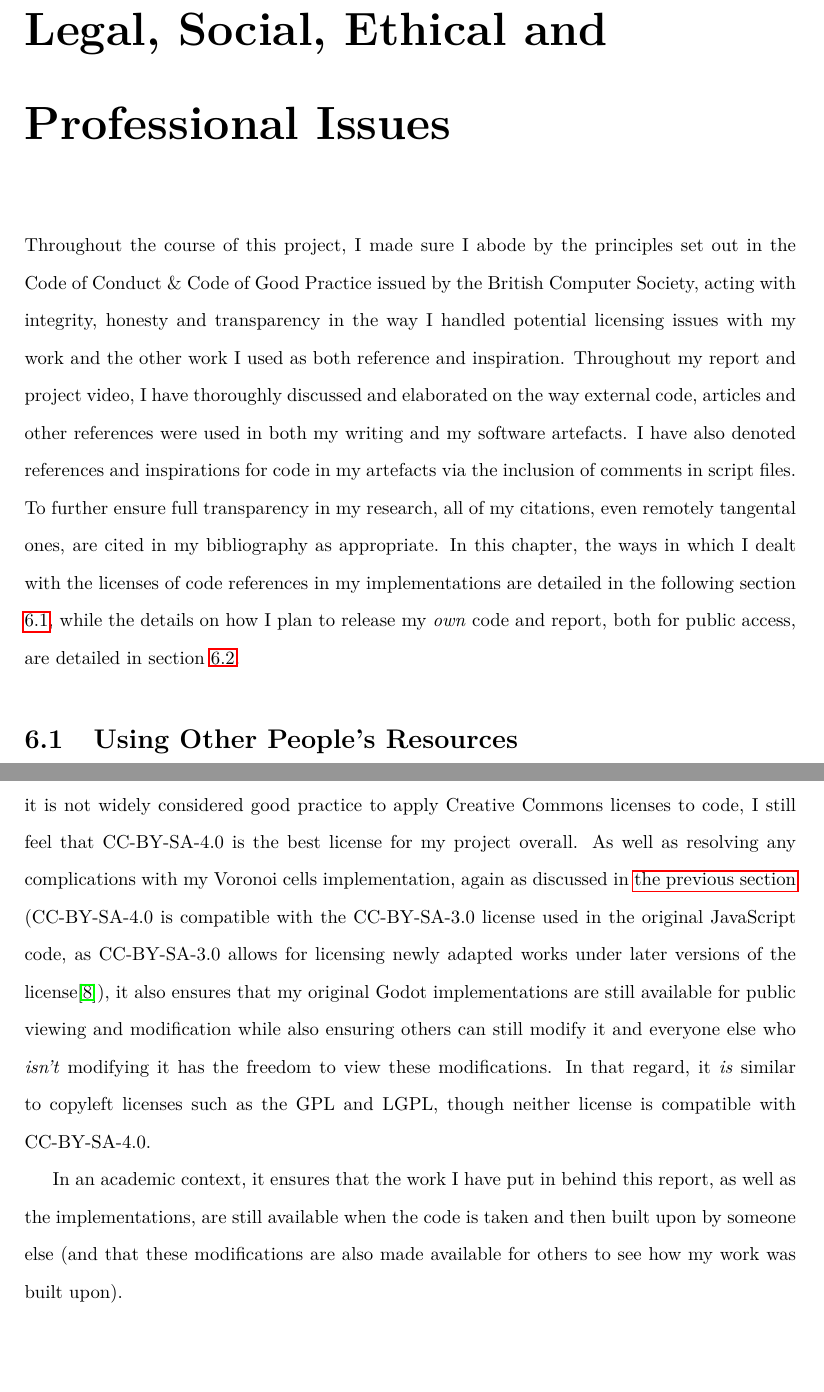
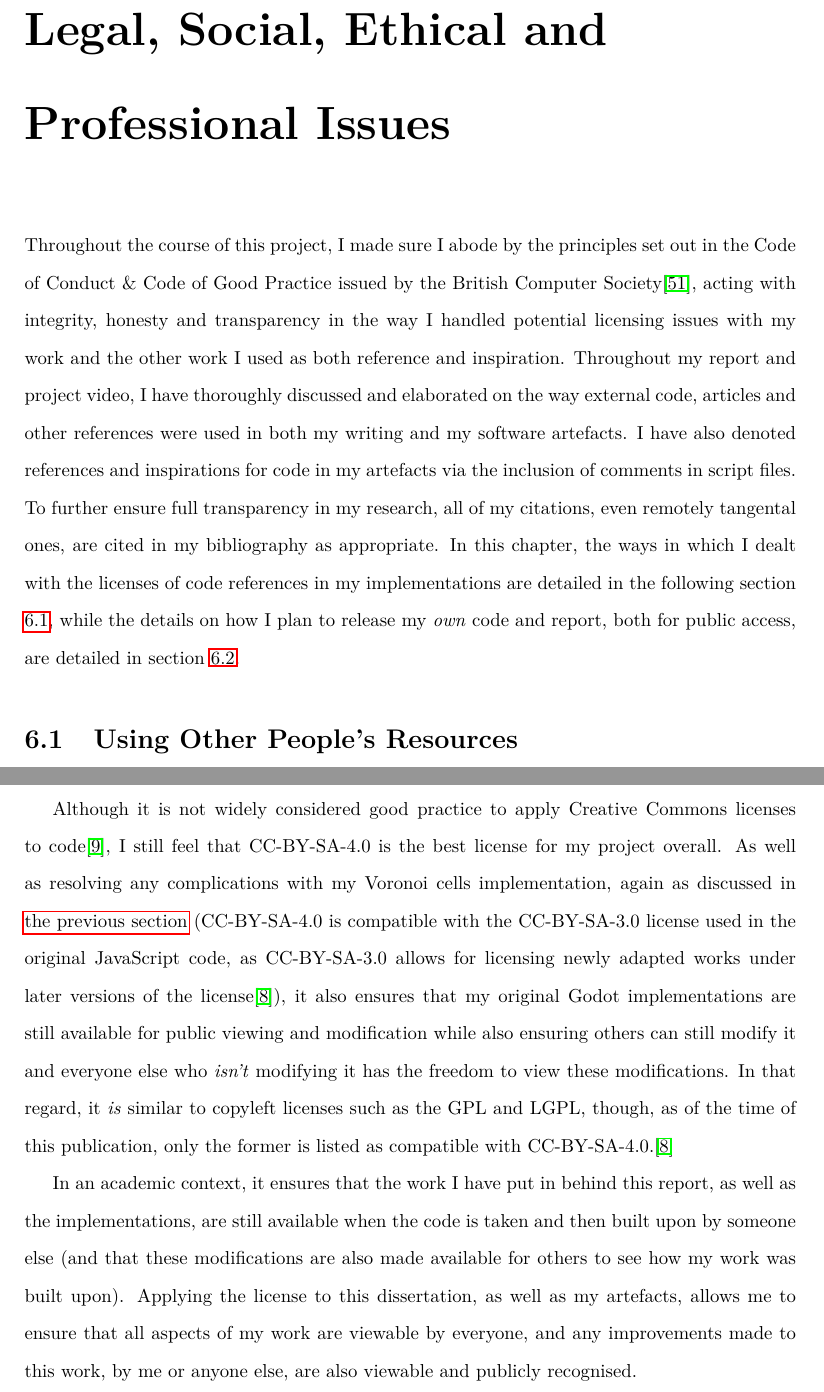
Before and after one commit to Zishan-Rahman/FinalYearBScProjectReport, a LaTeX thesis (report.tex, which reads Chapters/ProfessionalIssues.tex): two parts of pages 48 and 51 of 219, joined at a grey line, cut so that both start at the same text, the shorter picture padded with empty space. Compiled offline with pdfLaTeX.

Commit message:
Expand Professional Issues section

```diff
--- a/Chapters/ProfessionalIssues.tex
+++ b/Chapters/ProfessionalIssues.tex
@@ -1,7 +1,7 @@
 \chapter{Legal, Social, Ethical and Professional Issues} \label{Issues}
 % Your report should include a chapter with a reasoned discussion about legal, social ethical and professional issues within the context of your project problem. You should also demonstrate that you are aware of the regulations governing your project area and the Code of Conduct \& Code of Good Practice issued by the British Computer Society, and that you have applied their principles, where appropriate, as you carried out your project.
 
-Throughout the course of this project, I made sure I abode by the principles set out in the Code of Conduct \& Code of Good Practice issued by the British Computer Society, acting with integrity, honesty and transparency in the way I handled potential licensing issues with my work and the other work I used as both reference and inspiration. Throughout my report and project video, I have thoroughly discussed and elaborated on the way external code, articles and other references were used in both my writing and my software artefacts. I have also denoted references and inspirations for code in my artefacts via the inclusion of comments in script files. To further ensure full transparency in my research, all of my citations, even remotely tangental ones, are cited in my bibliography as appropriate. In this chapter, the ways in which I dealt with the licenses of code references in my implementations are detailed in the following section \ref{howuse}, while the details on how I plan to release my \textit{own} code and report, both for public access, are detailed in section \ref{howrelease}.
+Throughout the course of this project, I made sure I abode by the principles set out in the Code of Conduct \& Code of Good Practice issued by the British Computer Society\cite{bcscodeofconduct}, acting with integrity, honesty and transparency in the way I handled potential licensing issues with my work and the other work I used as both reference and inspiration. Throughout my report and project video, I have thoroughly discussed and elaborated on the way external code, articles and other references were used in both my writing and my software artefacts. I have also denoted references and inspirations for code in my artefacts via the inclusion of comments in script files. To further ensure full transparency in my research, all of my citations, even remotely tangental ones, are cited in my bibliography as appropriate. In this chapter, the ways in which I dealt with the licenses of code references in my implementations are detailed in the following section \ref{howuse}, while the details on how I plan to release my \textit{own} code and report, both for public access, are detailed in section \ref{howrelease}.
 
 \section{Using Other People's Resources} \label{howuse}
 
@@ -30,6 +30,7 @@ Some of the self-produced screenshots, specifically the ones in Figures \ref{fig
 I have planned for my source code to both the dissertation and artefacts to be released on GitHub for public access. In order to do so, I have to assign all my repositories licenses so that my usage intentions and any repository usage conditions are clearly defined.
 
 I have chosen to use the Creative Commons Attribution-Sharealike 4.0 license, as described in \hyperref[howuse]{the previous section}, for both my report and all my artefacts. The aforementioned license allows for commercial and non-commercial usage on the condition that (1) the concerned product is properly attributed to when used and (2) any adaptations of and modifications to this work are released under the same license (or a compatible one, or a later revision of it).\cite{cc_at_sa_4} The concerned product can be used \textit{verbatim} (i.e. as is) without having to share their work under this license, but when it is adapted upon, \textit{then} the share-alike conditions apply.
-Although it is not widely considered good practice to apply Creative Commons licenses to code, I still feel that CC-BY-SA-4.0 is the best license for my project overall. As well as resolving any complications with my Voronoi cells implementation, again as discussed in \hyperref[howuse]{the previous section} (CC-BY-SA-4.0 is compatible with the CC-BY-SA-3.0 license used in the original JavaScript code, as CC-BY-SA-3.0 allows for licensing newly adapted works under later versions of the license\cite{cc_compat}), it also ensures that my original Godot implementations are still available for public viewing and modification while also ensuring others can still modify it and everyone else who \textit{isn't} modifying it has the freedom to view these modifications. In that regard, it \textit{is} similar to copyleft licenses such as the GPL and LGPL, though neither license is compatible with CC-BY-SA-4.0.
 
-In an academic context, it ensures that the work I have put in behind this report, as well as the implementations, are still available when the code is taken and then built upon by someone else (and that these modifications are also made available for others to see how my work was built upon).
+Although it is not widely considered good practice to apply Creative Commons licenses to code\cite{cc_faq_code}, I still feel that CC-BY-SA-4.0 is the best license for my project overall. As well as resolving any complications with my Voronoi cells implementation, again as discussed in \hyperref[howuse]{the previous section} (CC-BY-SA-4.0 is compatible with the CC-BY-SA-3.0 license used in the original JavaScript code, as CC-BY-SA-3.0 allows for licensing newly adapted works under later versions of the license\cite{cc_compat}), it also ensures that my original Godot implementations are still available for public viewing and modification while also ensuring others can still modify it and everyone else who \textit{isn't} modifying it has the freedom to view these modifications. In that regard, it \textit{is} similar to copyleft licenses such as the GPL and LGPL, though, as of the time of this publication, only the former is listed as compatible with CC-BY-SA-4.0.\cite{cc_compat}
+
+In an academic context, it ensures that the work I have put in behind this report, as well as the implementations, are still available when the code is taken and then built upon by someone else (and that these modifications are also made available for others to see how my work was built upon). Applying the license to this dissertation, as well as my artefacts, allows me to ensure that all aspects of my work are viewable by everyone, and any improvements made to this work, by me or anyone else, are also viewable and publicly recognised.
```
